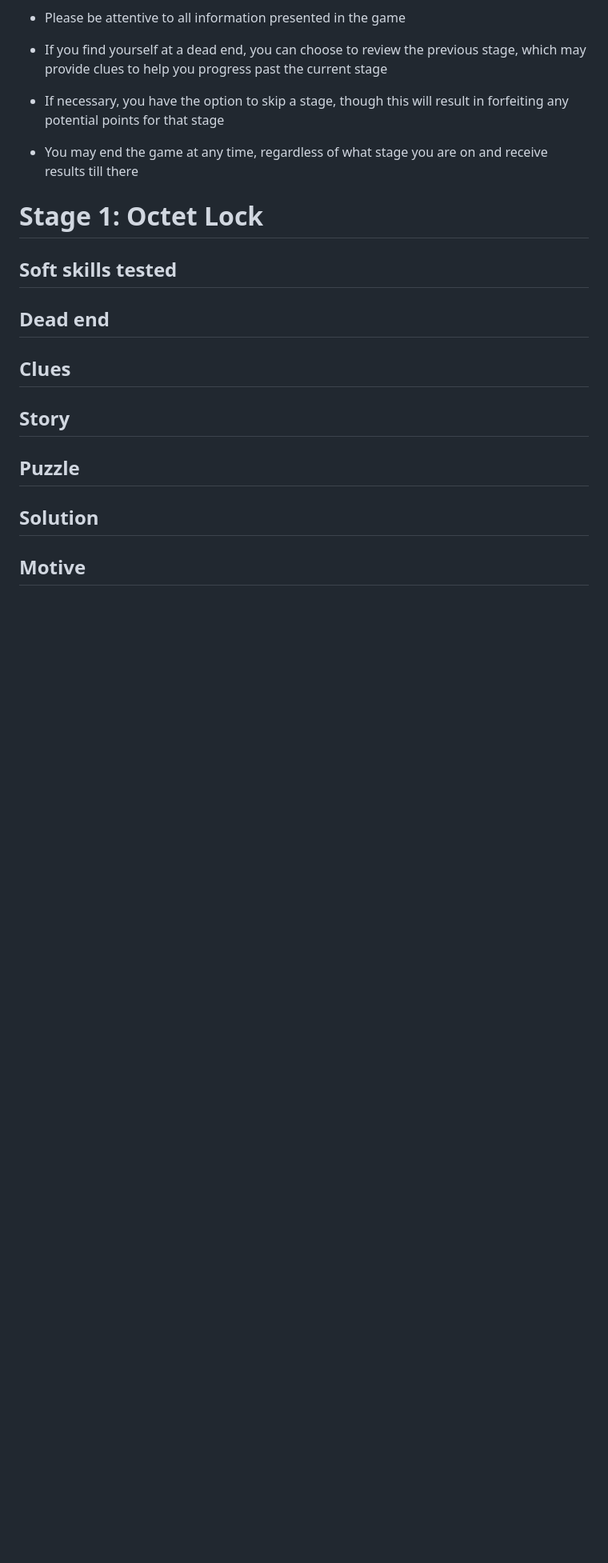
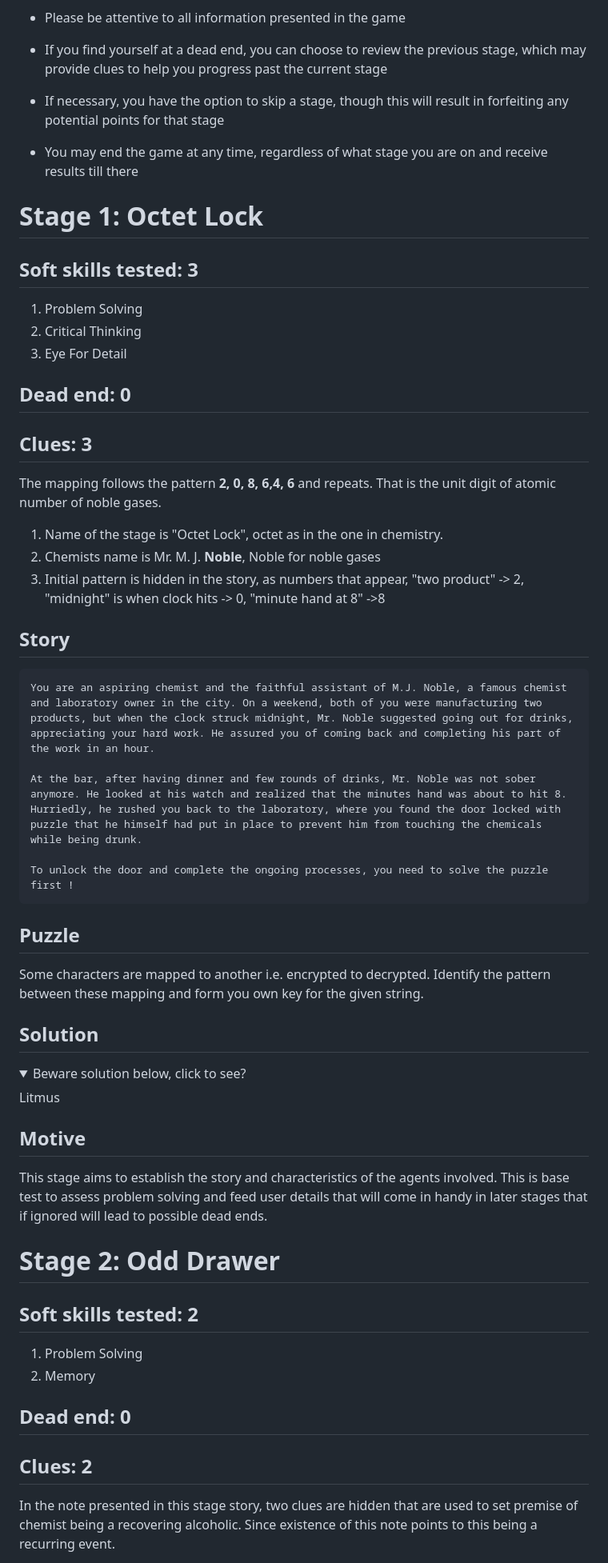
Before and after one commit to jhamadhav/elementalQuests, a Markdown page: README.md, the part around one of its changes. Shown at 80% size. GitHub-like rendering; folded sections open; blank space fills up the shorter version.

Commit message:
2 story detail review added

````diff
--- a/README.md
+++ b/README.md
@@ -89,18 +92,58 @@ The project has been developed as a way to test soft skills, thus it is only one
 
 # Stage 1: Octet Lock
 
-## Soft skills tested
+## Soft skills tested: 3
 
-## Dead end
+1. Problem Solving
+2. Critical Thinking
+3. Eye For Detail
 
-## Clues
+## Dead end: 0
+
+## Clues: 3
+
+The mapping follows the pattern **2, 0, 8, 6,4, 6** and repeats. That is the unit digit of atomic number of noble gases.
+
+1. Name of the stage is "Octet Lock", octet as in the one in chemistry.
+2. Chemists name is Mr. M. J. **Noble**, Noble for noble gases
+3. Initial pattern is hidden in the story, as numbers that appear, "two product" -> 2, "midnight" is when clock hits -> 0, "minute hand at 8" ->8
 
 ## Story
+```
+You are an aspiring chemist and the faithful assistant of M.J. Noble, a famous chemist and laboratory owner in the city. On a weekend, both of you were manufacturing two products, but when the clock struck midnight, Mr. Noble suggested going out for drinks, appreciating your hard work. He assured you of coming back and completing his part of the work in an hour.
+
+At the bar, after having dinner and few rounds of drinks, Mr. Noble was not sober anymore. He looked at his watch and realized that the minutes hand was about to hit 8. Hurriedly, he rushed you back to the laboratory, where you found the door locked with puzzle that he himself had put in place to prevent him from touching the chemicals while being drunk.
+
+To unlock the door and complete the ongoing processes, you need to solve the puzzle first !
+```
 
 ## Puzzle
 
+Some characters are mapped to another i.e. encrypted to decrypted. Identify the pattern between these mapping and form you own key for the given string.
+
 ## Solution
+
+<details>
+  <summary>Beware solution below, click to see? </summary>
+  Litmus
+</details>
 
 ## Motive
 
+This stage aims to establish the story and characteristics of the agents involved.
+This is base test to assess problem solving and feed user details that will come in handy in later stages that if ignored will lead to possible dead ends.
 
+# Stage 2: Odd Drawer
+
+## Soft skills tested: 2
+
+1. Problem Solving
+2. Memory
+
+## Dead end: 0
+
+## Clues: 2
+
+In the note presented in this stage story, two clues are hidden that are used to set premise of chemist being a recovering alcoholic.
+Since existence of this note points to this being a recurring event.
+
````
Also changed, not shown: other parts of README.md (+36 -0 lines).
